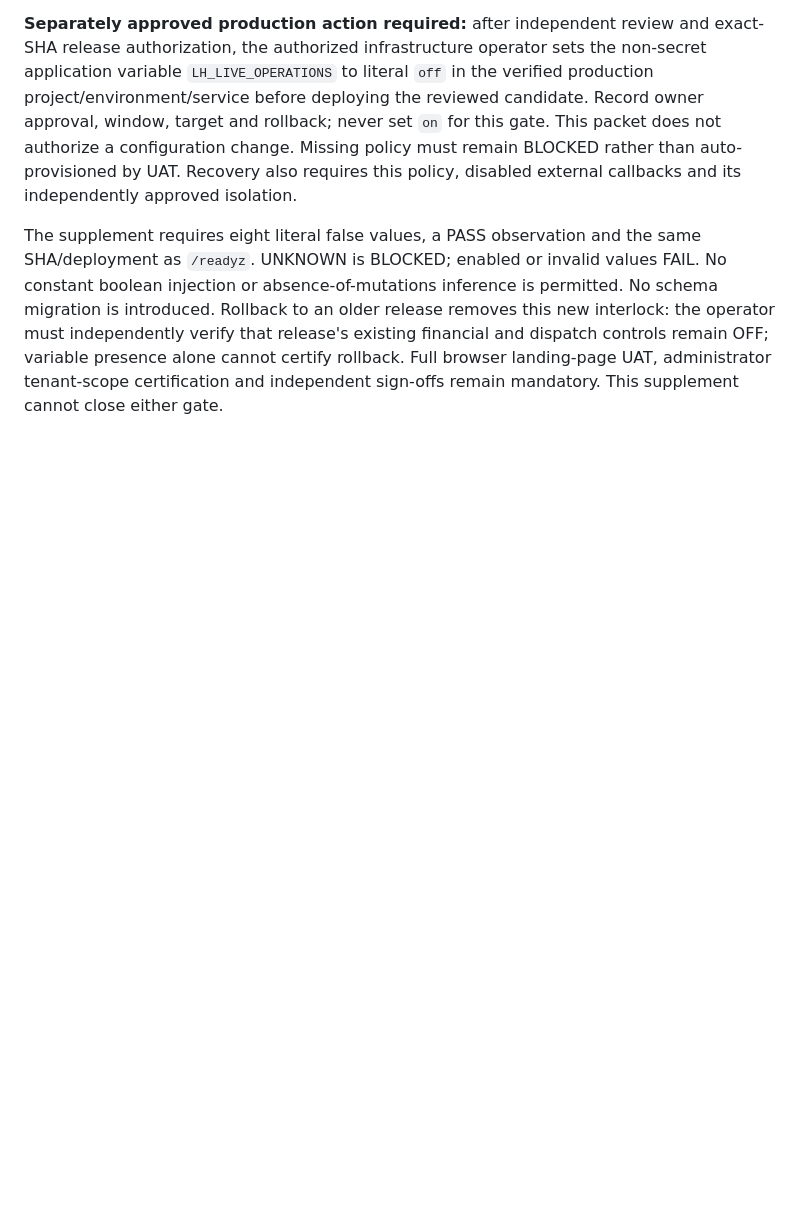
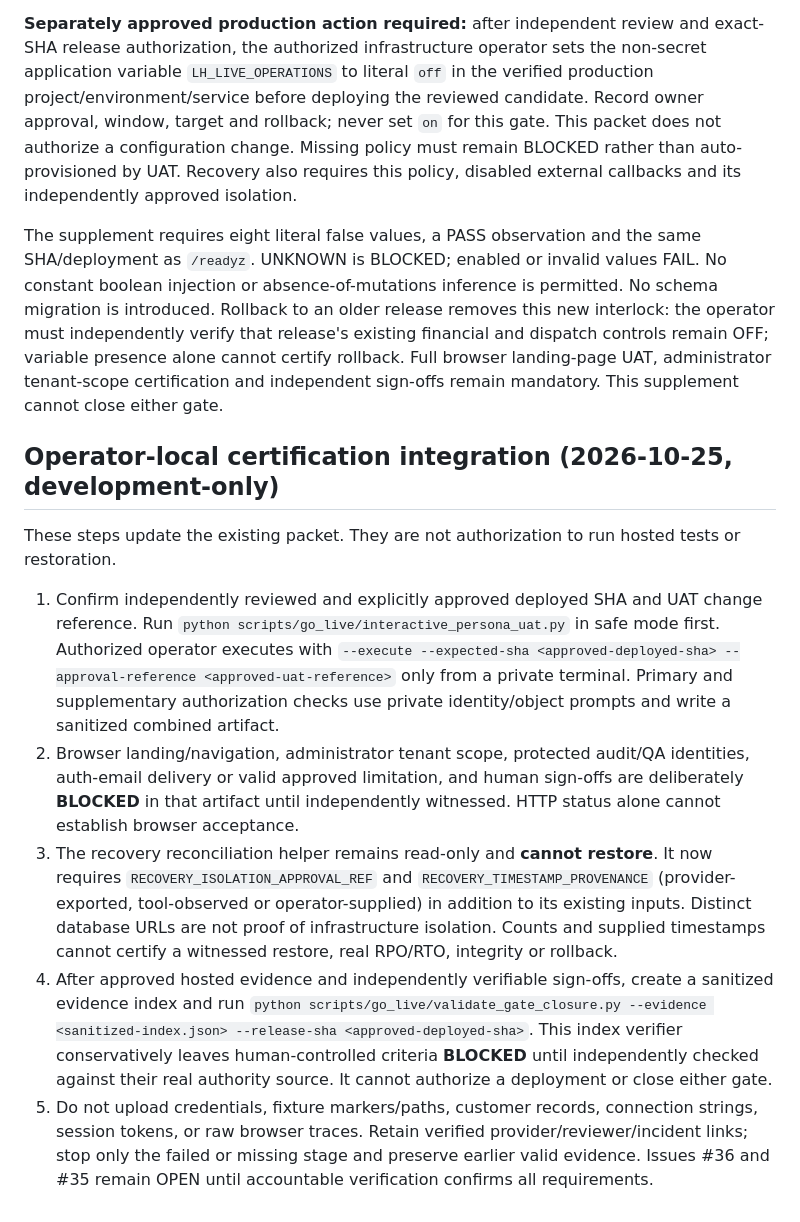
Before and after one commit to marcuslaysontrenova/lifthaul-os-demo, a Markdown page: docs/readiness/HOSTED_GATE5_GATE6_OPERATOR_PACKET_2026-10-24.md, the part around the change. GitHub-like rendering; blank space fills up the shorter version.

Commit message:
Update existing operator packet for unified local security and fail-closed recovery evidence

```diff
--- a/docs/readiness/HOSTED_GATE5_GATE6_OPERATOR_PACKET_2026-10-24.md
+++ b/docs/readiness/HOSTED_GATE5_GATE6_OPERATOR_PACKET_2026-10-24.md
@@ -86,3 +86,14 @@ interlock: the operator must independently verify that release's existing financ
 and dispatch controls remain OFF; variable presence alone cannot certify rollback.
 Full browser landing-page UAT, administrator tenant-scope certification and
 independent sign-offs remain mandatory. This supplement cannot close either gate.
+
+
+## Operator-local certification integration (2026-10-25, development-only)
+
+These steps update the existing packet. They are not authorization to run hosted tests or restoration.
+
+1. Confirm independently reviewed and explicitly approved deployed SHA and UAT change reference. Run `python scripts/go_live/interactive_persona_uat.py` in safe mode first. Authorized operator executes with `--execute --expected-sha <approved-deployed-sha> --approval-reference <approved-uat-reference>` only from a private terminal. Primary and supplementary authorization checks use private identity/object prompts and write a sanitized combined artifact.
+2. Browser landing/navigation, administrator tenant scope, protected audit/QA identities, auth-email delivery or valid approved limitation, and human sign-offs are deliberately **BLOCKED** in that artifact until independently witnessed. HTTP status alone cannot establish browser acceptance.
+3. The recovery reconciliation helper remains read-only and **cannot restore**. It now requires `RECOVERY_ISOLATION_APPROVAL_REF` and `RECOVERY_TIMESTAMP_PROVENANCE` (provider-exported, tool-observed or operator-supplied) in addition to its existing inputs. Distinct database URLs are not proof of infrastructure isolation. Counts and supplied timestamps cannot certify a witnessed restore, real RPO/RTO, integrity or rollback.
+4. After approved hosted evidence and independently verifiable sign-offs, create a sanitized evidence index and run `python scripts/go_live/validate_gate_closure.py --evidence <sanitized-index.json> --release-sha <approved-deployed-sha>`. This index verifier conservatively leaves human-controlled criteria **BLOCKED** until independently checked against their real authority source. It cannot authorize a deployment or close either gate.
+5. Do not upload credentials, fixture markers/paths, customer records, connection strings, session tokens, or raw browser traces. Retain verified provider/reviewer/incident links; stop only the failed or missing stage and preserve earlier valid evidence. Issues #36 and #35 remain OPEN until accountable verification confirms all requirements.
```
